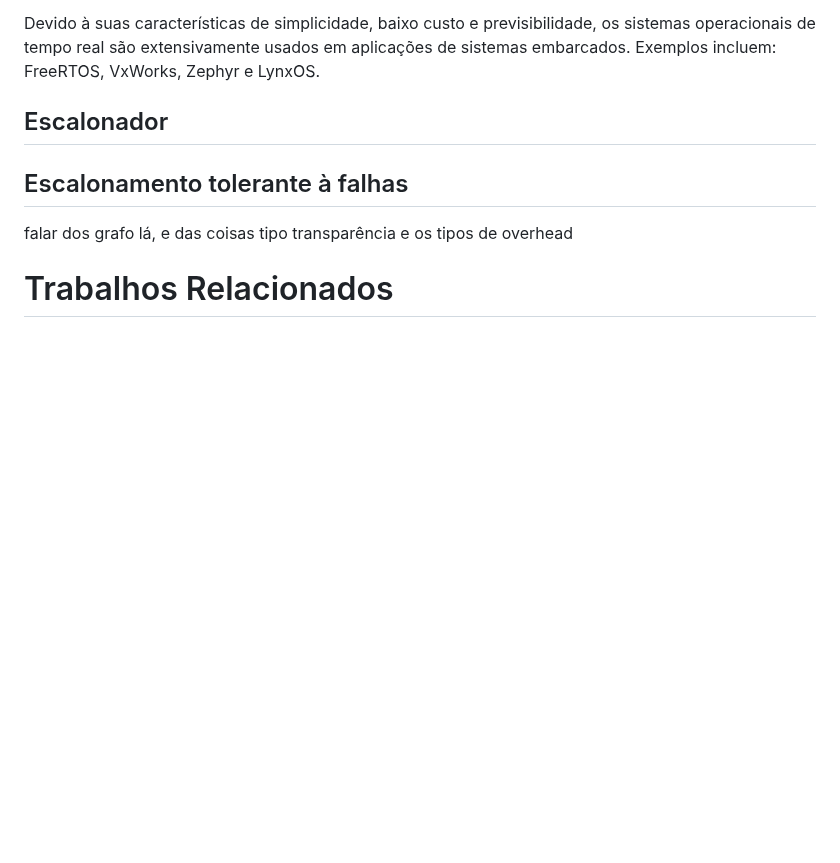
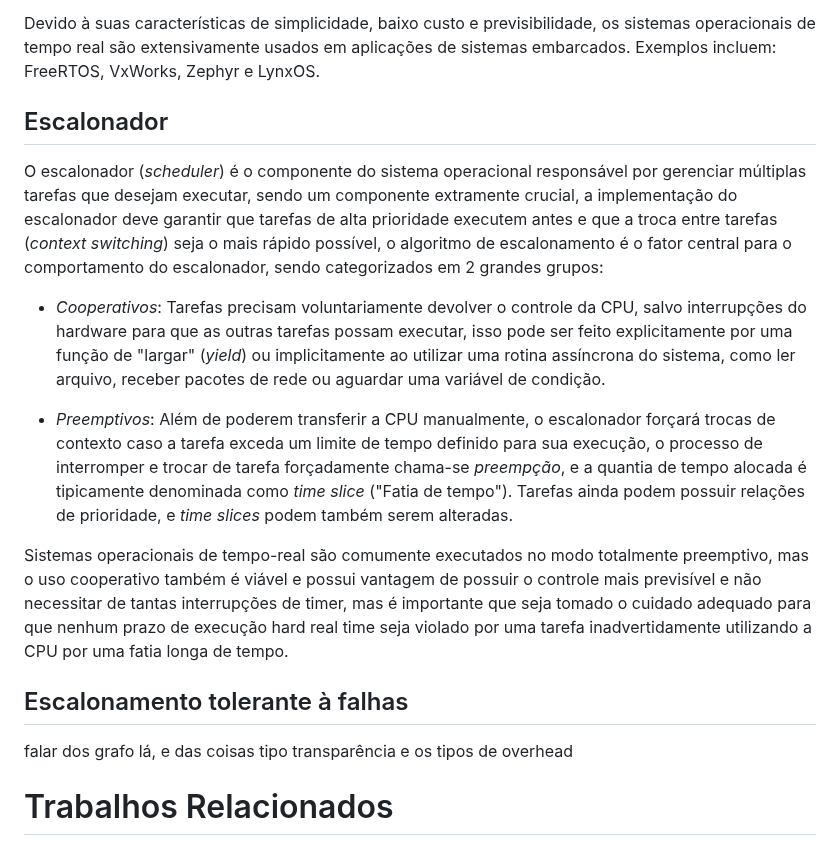
Before and after one commit to axe-or/fault-tolerance-thesis, a Markdown page: chapters/02_fundamentacao_teorica.md, the part around the change. GitHub-like rendering; blank space fills up the shorter version.

Commit message:
Add basic introduction to schedulers

```diff
--- a/chapters/02_fundamentacao_teorica.md
+++ b/chapters/02_fundamentacao_teorica.md
@@ -119,6 +119,14 @@ Devido à suas características de simplicidade, baixo custo e previsibilidade,
 
 ## Escalonador
 
+O escalonador (*scheduler*) é o componente do sistema operacional responsável por gerenciar múltiplas tarefas que desejam executar, sendo um componente extramente crucial, a implementação do escalonador deve garantir que tarefas de alta prioridade executem antes e que a troca entre tarefas (*context switching*) seja o mais rápido possível, o algoritmo de escalonamento é o fator central para o comportamento do escalonador, sendo categorizados em 2 grandes grupos:
+
+- *Cooperativos*: Tarefas precisam voluntariamente devolver o controle da CPU, salvo interrupções do hardware para que as outras tarefas possam executar, isso pode ser feito explicitamente por uma função de "largar" (*yield*) ou implicitamente ao utilizar uma rotina assíncrona do sistema, como ler arquivo, receber pacotes de rede ou aguardar uma variável de condição.
+
+- *Preemptivos*: Além de poderem transferir a CPU manualmente, o escalonador forçará trocas de contexto caso a tarefa exceda um limite de tempo definido para sua execução, o processo de interromper e trocar de tarefa forçadamente chama-se *preempção*, e a quantia de tempo alocada é tipicamente denominada como *time slice* ("Fatia de tempo"). Tarefas ainda podem possuir relações de prioridade, e *time slices* podem também serem alteradas.
+
+Sistemas operacionais de tempo-real são comumente executados no modo totalmente preemptivo, mas o uso cooperativo também é viável e possui vantagem de possuir o controle mais previsível e não necessitar de tantas interrupções de timer, mas é importante que seja tomado o cuidado adequado para que nenhum prazo de execução hard real time seja violado por uma tarefa inadvertidamente utilizando a CPU por uma fatia longa de tempo.
+
 ## Escalonamento tolerante à falhas
 falar dos grafo lá, e das coisas tipo transparência e os tipos de overhead
 
```
